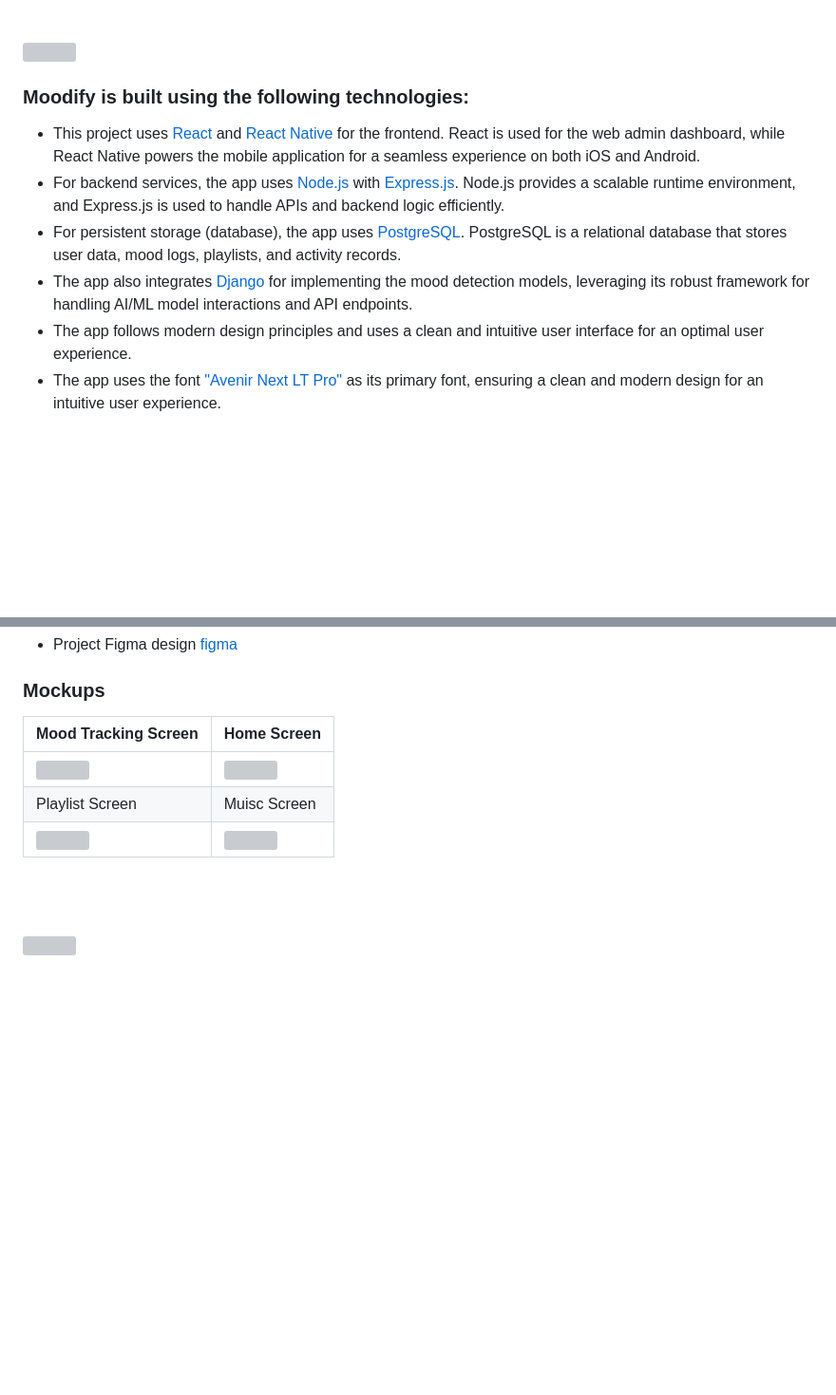
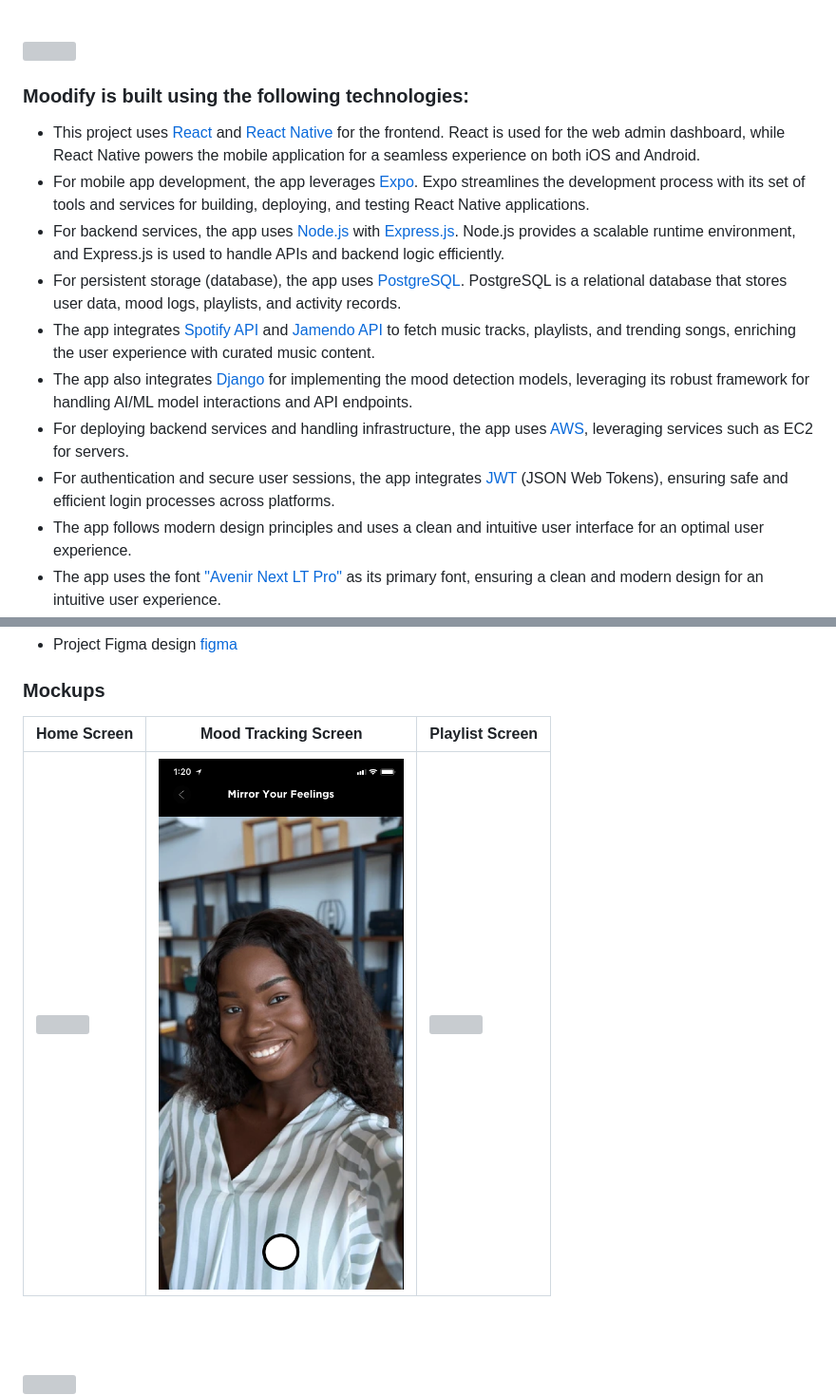
Before and after one commit to hananeltassa/moodify-app, a Markdown page: README.md, 2 parts joined by grey strips. Shown at 95% size. GitHub-like rendering; blank space fills up the shorter version; grey boxes are pictures that could not be loaded.

```diff
--- a/README.md
+++ b/README.md
@@ -30,12 +30,16 @@
 <!-- Tech stack -->
 <img src="./readme/title3.svg"/>
 
-###  Moodify is built using the following technologies:
+### Moodify is built using the following technologies:
 
 - This project uses [React](https://reactjs.org/) and [React Native](https://reactnative.dev/) for the frontend. React is used for the web admin dashboard, while React Native powers the mobile application for a seamless experience on both iOS and Android.
+- For mobile app development, the app leverages [Expo](https://expo.dev/). Expo streamlines the development process with its set of tools and services for building, deploying, and testing React Native applications.
 - For backend services, the app uses [Node.js](https://nodejs.org/) with [Express.js](https://expressjs.com/). Node.js provides a scalable runtime environment, and Express.js is used to handle APIs and backend logic efficiently.
 - For persistent storage (database), the app uses [PostgreSQL](https://www.postgresql.org/). PostgreSQL is a relational database that stores user data, mood logs, playlists, and activity records.
+- The app integrates [Spotify API](https://developer.spotify.com/) and [Jamendo API](https://devportal.jamendo.com/) to fetch music tracks, playlists, and trending songs, enriching the user experience with curated music content.
 - The app also integrates [Django](https://www.djangoproject.com/) for implementing the mood detection models, leveraging its robust framework for handling AI/ML model interactions and API endpoints.
+- For deploying backend services and handling infrastructure, the app uses [AWS](https://aws.amazon.com/), leveraging services such as EC2 for servers.
+- For authentication and secure user sessions, the app integrates [JWT](https://jwt.io/) (JSON Web Tokens), ensuring safe and efficient login processes across platforms.
 - The app follows modern design principles and uses a clean and intuitive user interface for an optimal user experience.
 - The app uses the font ["Avenir Next LT Pro"](https://fontsgeek.com/fonts/avenir-next-lt-pro-regular) as its primary font, ensuring a clean and modern design for an intuitive user experience.
 
@@ -50,11 +54,9 @@
 
 
 ### Mockups
-| Mood Tracking Screen | Home Screen |
-| ---| ---|
-| <img src="./readme/demo/text-detect.gif" width="200" height="433"/> | <img src="./readme/demo/home.jpg" width="200" height="433"/> |
-|Playlist Screen |  Muisc Screen |
-| <img src="./readme/demo/playlist.jpg" width="200" height="433"/> | <img src="./readme/demo/music.jpg" width="200" height="433"/> |
+| Home Screen | Mood Tracking Screen | Playlist Screen |
+| ---| ---| ---|
+| <img src="./readme/demo/Home.png" width="310" height="660" /> | <img src="./readme/Mood-detection-img.png" width="310" height="660"/> | <img src="./readme/demo/Playlist.png" width="310" height="660"/>
 
 <br><br>
 
```
Also changed, not shown: other parts of README.md (+110 -25 lines).
